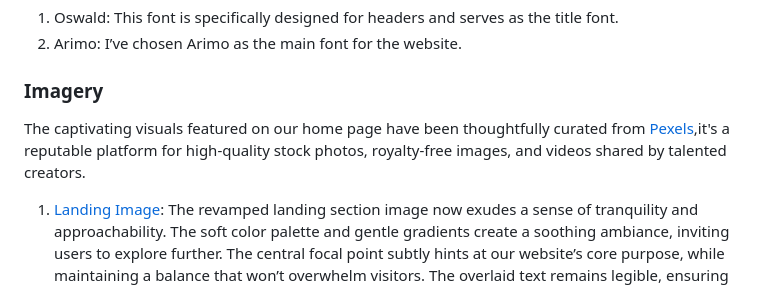
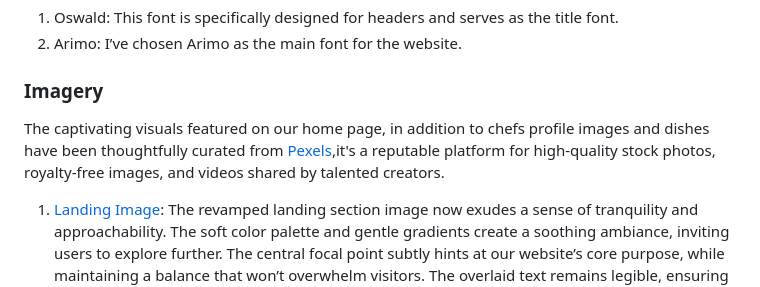
Before and after one commit to alakeldev/home-taste-app, a Markdown page: README.md, the part around the change. Drawn GitHub-style.

```diff
--- a/README.md
+++ b/README.md
@@ -214,7 +214,7 @@ All fonts used on the website were sourced from the Google Fonts library. I sele
 
 ### Imagery
 
-The captivating visuals featured on our home page have been thoughtfully curated from [Pexels](https://www.pexels.com/search/home%20chef/),it's a reputable platform for high-quality stock photos, royalty-free images, and videos shared by talented creators.
+The captivating visuals featured on our home page, in addition to chefs profile images and dishes have been thoughtfully curated from [Pexels](https://www.pexels.com/search/home%20chef/),it's a reputable platform for high-quality stock photos, royalty-free images, and videos shared by talented creators.
 
 1. [Landing Image](https://www.pexels.com/photo/a-woman-cooking-on-the-table-8176610/): The revamped landing section image now exudes a sense of tranquility and approachability. The soft color palette and gentle gradients create a soothing ambiance, inviting users to explore further. The central focal point subtly hints at our website’s core purpose, while maintaining a balance that won’t overwhelm visitors. The overlaid text remains legible, ensuring a seamless reading experience.
 2. [About Us Image](https://www.pexels.com/photo/sliced-bread-on-brown-wooden-board-349610/): The carefully chosen image in our “About” section serves as a visual embodiment of our website’s core identity. in addition to The color palette of the image harmonizes seamlessly with our overall website color identity.
```
